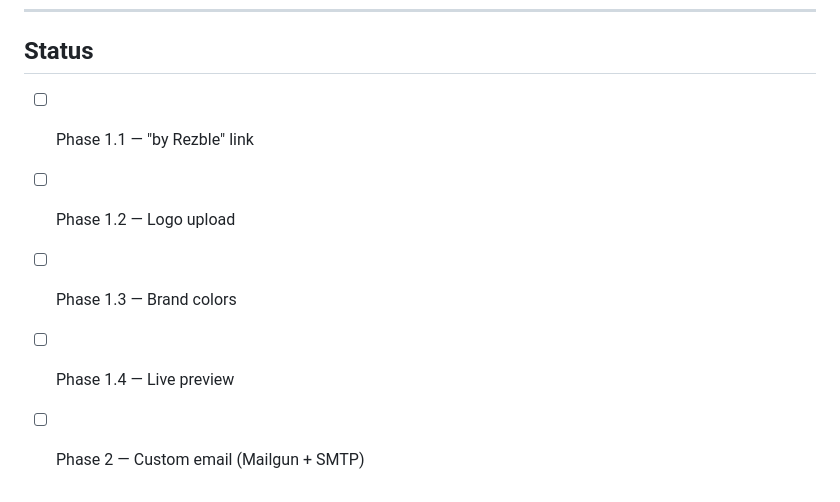
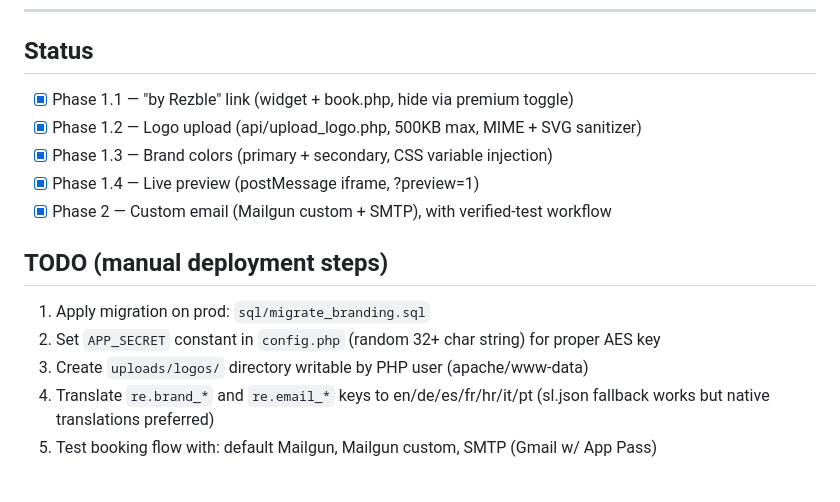
Before and after one commit to novolon/rezervacije, a Markdown page: BRANDING_PLAN.md, the part around the change. GitHub-like rendering.

Commit message:
docs(branding): mark plan as complete + deployment checklist
Co-Authored-By: Claude Opus 4.7 (1M context) <noreply@anthropic.com>

```diff
--- a/BRANDING_PLAN.md
+++ b/BRANDING_PLAN.md
@@ -190,8 +190,17 @@ SMTP geslo + Mailgun API ključ se shranita šifrirano:
 
 ## Status
 
-- [ ] Phase 1.1 — "by Rezble" link
-- [ ] Phase 1.2 — Logo upload
-- [ ] Phase 1.3 — Brand colors
-- [ ] Phase 1.4 — Live preview
-- [ ] Phase 2 — Custom email (Mailgun + SMTP)
+- [x] Phase 1.1 — "by Rezble" link (widget + book.php, hide via premium toggle)
+- [x] Phase 1.2 — Logo upload (api/upload_logo.php, 500KB max, MIME + SVG sanitizer)
+- [x] Phase 1.3 — Brand colors (primary + secondary, CSS variable injection)
+- [x] Phase 1.4 — Live preview (postMessage iframe, ?preview=1)
+- [x] Phase 2 — Custom email (Mailgun custom + SMTP), with verified-test workflow
+
+## TODO (manual deployment steps)
+
+1. Apply migration on prod: `sql/migrate_branding.sql`
+2. Set `APP_SECRET` constant in `config.php` (random 32+ char string) for proper AES key
+3. Create `uploads/logos/` directory writable by PHP user (apache/www-data)
+4. Translate `re.brand_*` and `re.email_*` keys to en/de/es/fr/hr/it/pt
+   (sl.json fallback works but native translations preferred)
+5. Test booking flow with: default Mailgun, Mailgun custom, SMTP (Gmail w/ App Pass)
```
